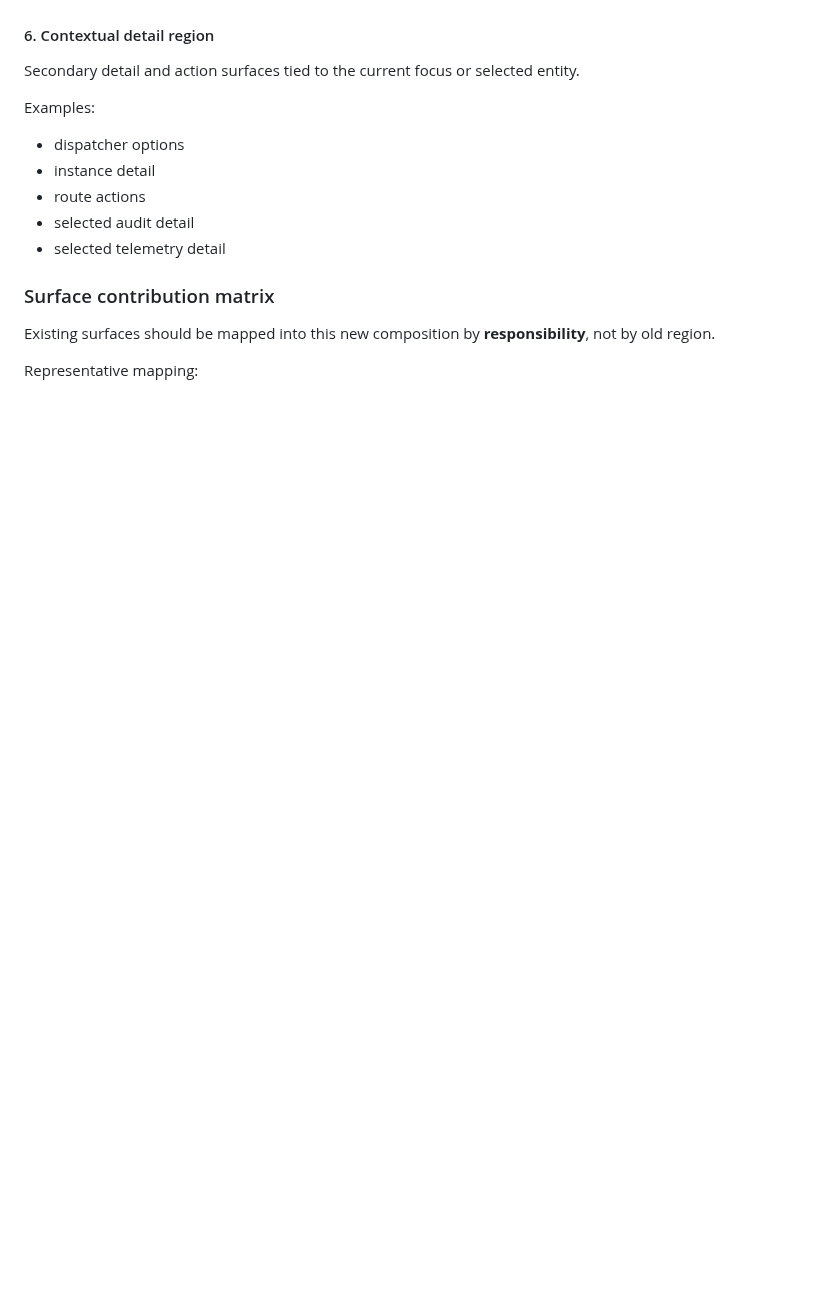
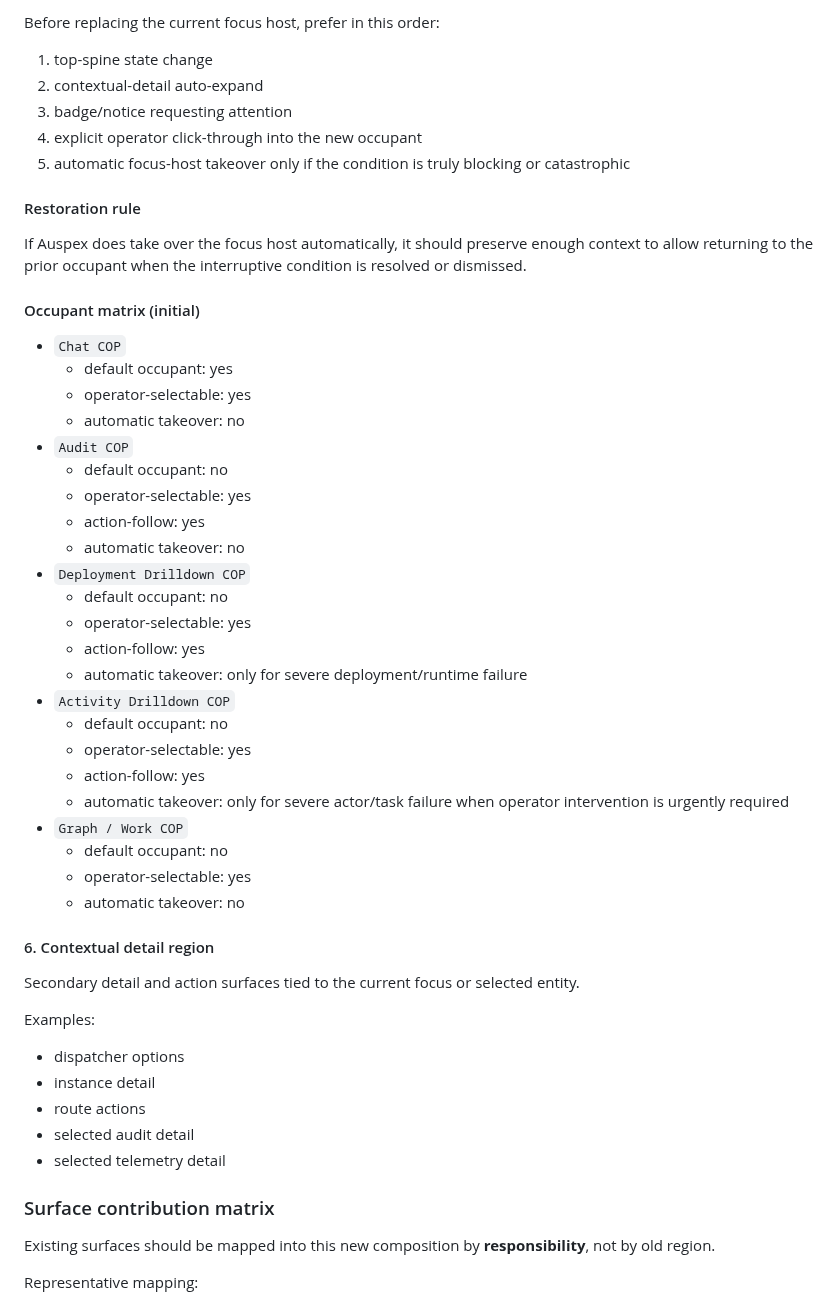
Before and after one commit to styrene-lab/auspex, a Markdown page: docs/auspex-live-canvas-widget-system.md, the part around one of its changes. Drawn GitHub-style; blank space fills up the shorter version.

```diff
--- a/docs/auspex-live-canvas-widget-system.md
+++ b/docs/auspex-live-canvas-widget-system.md
@@ -1258,3 +1304,40 @@ The focus host should always answer:
+Before replacing the current focus host, prefer in this order:
+1. top-spine state change
+2. contextual-detail auto-expand
+3. badge/notice requesting attention
+4. explicit operator click-through into the new occupant
+5. automatic focus-host takeover only if the condition is truly blocking or catastrophic
+
+#### Restoration rule
+
+If Auspex does take over the focus host automatically, it should preserve enough context to allow returning to the prior occupant when the interruptive condition is resolved or dismissed.
+
+#### Occupant matrix (initial)
+
+- `Chat COP`
+  - default occupant: yes
+  - operator-selectable: yes
+  - automatic takeover: no
+- `Audit COP`
+  - default occupant: no
+  - operator-selectable: yes
+  - action-follow: yes
+  - automatic takeover: no
+- `Deployment Drilldown COP`
+  - default occupant: no
+  - operator-selectable: yes
+  - action-follow: yes
+  - automatic takeover: only for severe deployment/runtime failure
+- `Activity Drilldown COP`
+  - default occupant: no
+  - operator-selectable: yes
+  - action-follow: yes
+  - automatic takeover: only for severe actor/task failure when operator intervention is urgently required
+- `Graph / Work COP`
+  - default occupant: no
+  - operator-selectable: yes
+  - automatic takeover: no
+
 #### 6. Contextual detail region
 Secondary detail and action surfaces tied to the current focus or selected entity.
 
```
Also changed, not shown: other parts of docs/auspex-live-canvas-widget-system.md (+46 -0 lines).
